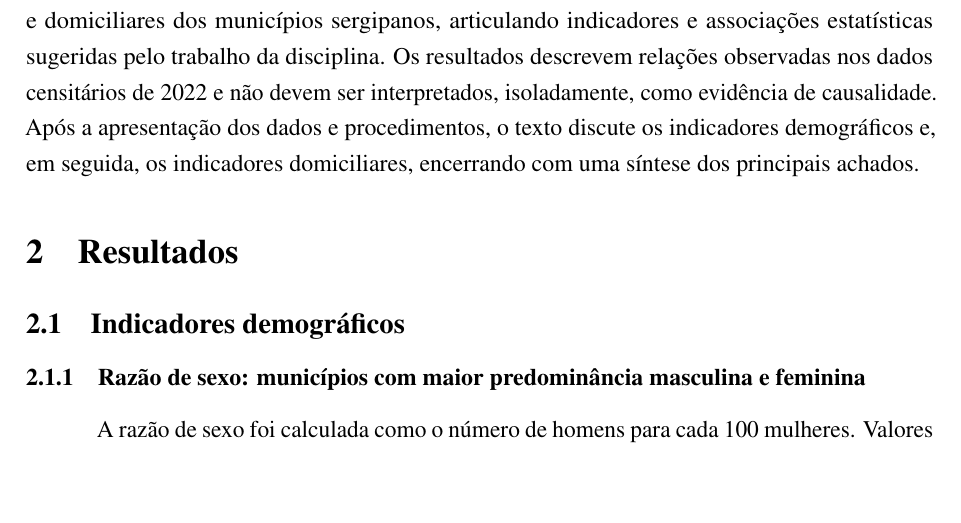
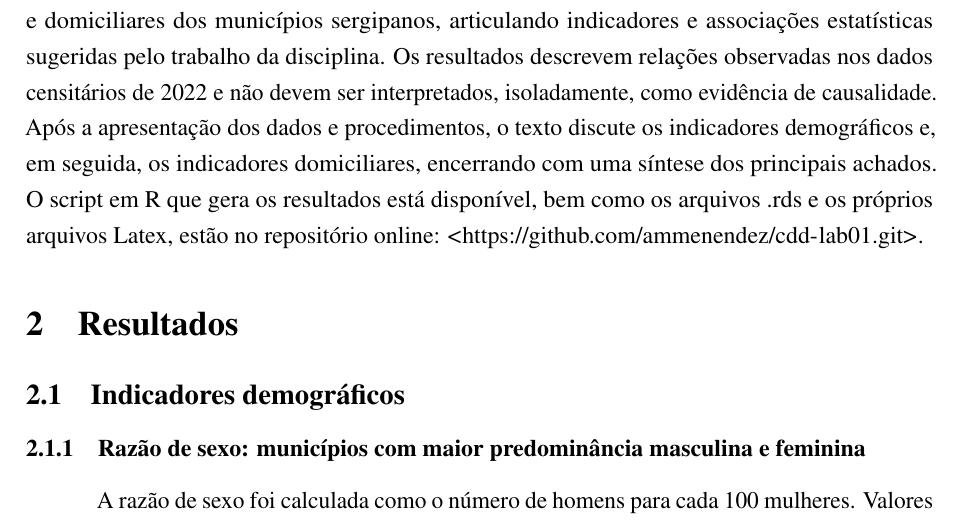
Before and after one commit to ammenendez/cdd-lab01, a LaTeX document (relatorio/main.tex): part of page 5 of 19, cut so that both start at the same text, the shorter picture padded with empty space. Compiled offline with pdfLaTeX.

Commit message:
Update file permissions and enhance report content with R script availability

```diff
--- a/relatorio/main.tex
+++ b/relatorio/main.tex
@@ -187,7 +187,7 @@ Este trabalho analisa indicadores sociodemográficos dos municípios de Sergipe
 
 Na dimensão domiciliar, o estudo descreve a proporção de domicílios cuja pessoa responsável é mulher, a renda domiciliar per capita segundo o sexo dessa pessoa e as diferenças de renda entre os grupos. São examinadas ainda as condições de acesso à água canalizada, ao esgotamento sanitário e à internet. As estimativas são organizadas por município, permitindo identificar contrastes territoriais e discutir em que medida os padrões observados se relacionam com as condições de trabalho e renda.
 
-O objetivo é construir um retrato comparativo das condições demográficas, econômicas e domiciliares dos municípios sergipanos, articulando indicadores e associações estatísticas sugeridas pelo trabalho da disciplina. Os resultados descrevem relações observadas nos dados censitários de 2022 e não devem ser interpretados, isoladamente, como evidência de causalidade. Após a apresentação dos dados e procedimentos, o texto discute os indicadores demográficos e, em seguida, os indicadores domiciliares, encerrando com uma síntese dos principais achados.
+O objetivo é construir um retrato comparativo das condições demográficas, econômicas e domiciliares dos municípios sergipanos, articulando indicadores e associações estatísticas sugeridas pelo trabalho da disciplina. Os resultados descrevem relações observadas nos dados censitários de 2022 e não devem ser interpretados, isoladamente, como evidência de causalidade. Após a apresentação dos dados e procedimentos, o texto discute os indicadores demográficos e, em seguida, os indicadores domiciliares, encerrando com uma síntese dos principais achados. O script em R que gera os resultados está disponível, bem como os arquivos .rds e os próprios arquivos Latex, estão no repositório online: \url{https://github.com/ammenendez/cdd-lab01.git}.
 
 
 \section{Resultados}
```
Also changed, not shown: relatorio/main.pdf, 1 other file.
